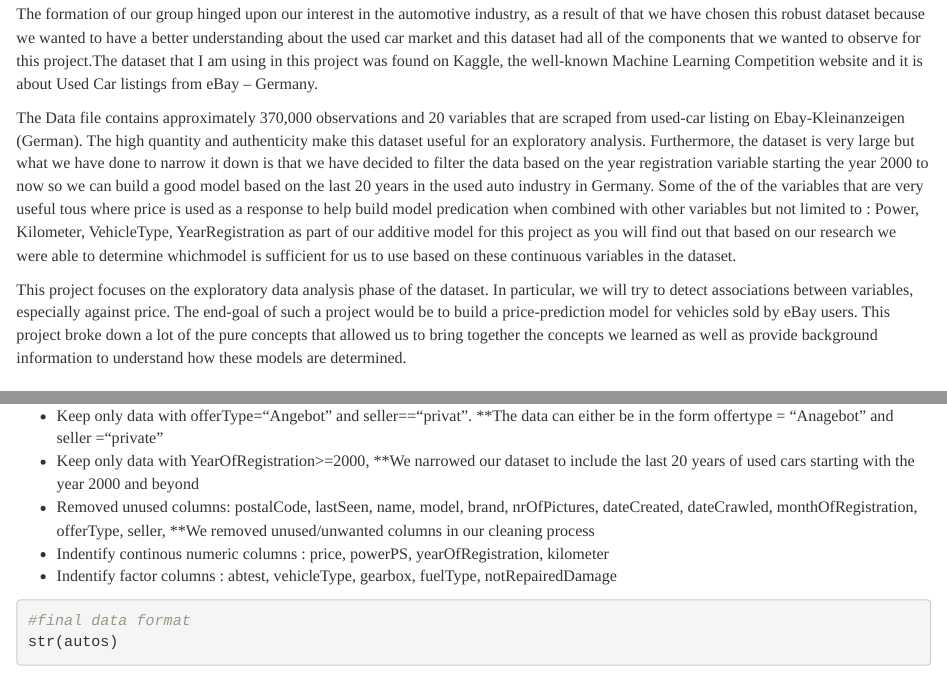
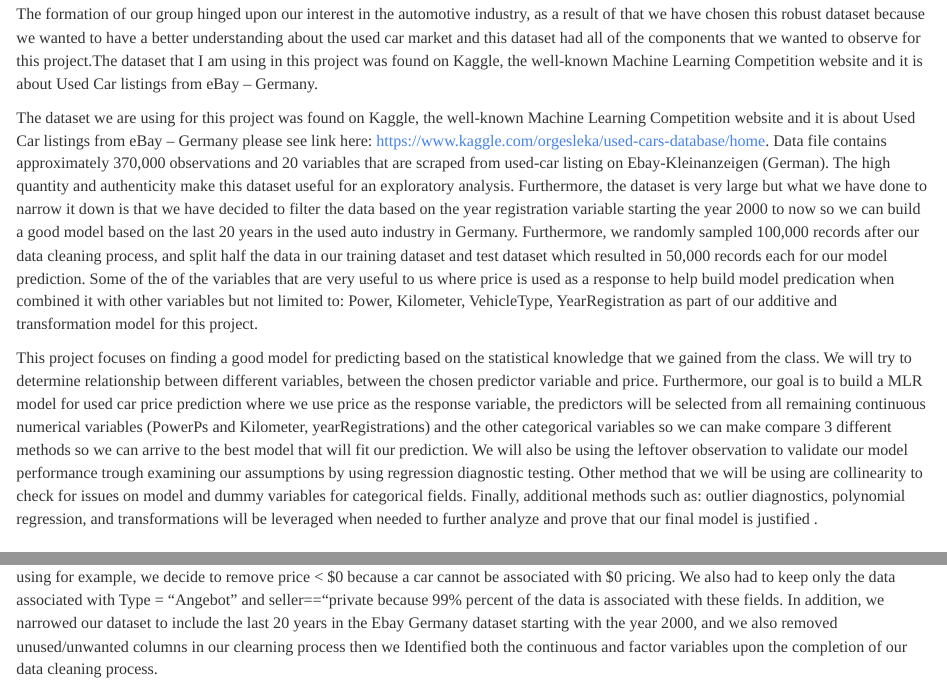
Before and after one commit to pingjiewang/stat420-final-proj, an R Markdown document (team-a-final-proj.Rmd): the page in a window 1100 px wide, from 760 px down, and a second part further down, joined at a grey line. Rendered offline with R 4.5, knitr and Pandoc, with nearby package versions; some code elsewhere in the file could not run offline.

Commit message:
Update team-a-final-proj.Rmd

````diff
--- a/team-a-final-proj.Rmd
+++ b/team-a-final-proj.Rmd
@@ -29,9 +29,9 @@ Why this Topic?
 
 The formation of our group hinged upon our interest in the automotive industry, as a result of that we have chosen this robust dataset because we wanted to have a better understanding about the used car market and this dataset had all of the components that we wanted to observe for this project.The dataset that I am using in this project was found on Kaggle, the well-known Machine Learning Competition website and it is about Used Car listings from eBay – Germany.
 
-The Data file contains approximately 370,000 observations and 20 variables that are scraped from used-car listing on Ebay-Kleinanzeigen (German). The high quantity and authenticity make this dataset useful for an exploratory analysis. Furthermore, the dataset is very large but what we have done to narrow it down is that we have decided to filter the data based on the year registration variable starting the year 2000 to now so we can build a good model based on the last 20 years in the used auto industry in Germany. Some of the of the variables that are very useful tous where price is used as a response to help build model predication when combined with other variables but not limited to : Power, Kilometer, VehicleType, YearRegistration as part of our additive model for this project as you will find out that based on our research we were able to determine whichmodel is sufficient for us to use based on these continuous variables in the dataset.
+The dataset we are using for this project was found on Kaggle, the well-known Machine Learning Competition website and it is about Used Car listings from eBay – Germany please see link here: https://www.kaggle.com/orgesleka/used-cars-database/home. Data file contains approximately 370,000 observations and 20 variables that are scraped from used-car listing on Ebay-Kleinanzeigen (German). The high quantity and authenticity make this dataset useful for an exploratory analysis. Furthermore, the dataset is very large but what we have done to narrow it down is that we have decided to filter the data based on the year registration variable starting the year 2000 to now so we can build a good model based on the last 20 years in the used auto industry in Germany. Furthermore, we randomly sampled 100,000 records after our data cleaning process, and split half the data in our training dataset and test dataset which resulted in 50,000 records each for our model prediction. Some of the of the variables that are very useful to us where price is used as a response to help build model predication when combined it with other variables but not limited to: Power, Kilometer, VehicleType, YearRegistration as part of our additive and transformation model for this project.
 
-This project focuses on the exploratory data analysis phase of the dataset. In particular, we will try to detect associations between variables, especially against price. The end-goal of such a project would be to build a price-prediction model for vehicles sold by eBay users. This project broke down a lot of the pure concepts that allowed us to bring together the concepts we learned as well as provide background information to understand how these models are determined.
+This project focuses on finding a good model for predicting based on the statistical knowledge that we gained from the class. We will try to determine relationship between different variables, between the chosen predictor variable and price. Furthermore, our goal is  to build a MLR model for used car price prediction where we use price as the response variable, the predictors will be selected from all remaining continuous numerical variables (PowerPs and Kilometer, yearRegistrations) and the other  categorical variables so we can make compare 3 different methods so we can arrive to the best model that will fit our prediction. We will also be using the leftover observation to validate our model performance trough examining our assumptions by using regression diagnostic testing. Other method that we will be using are collinearity to check for issues on model and dummy variables for categorical fields. Finally, additional methods such as: outlier diagnostics, polynomial regression, and transformations will be leveraged when needed to further analyze and prove that our final model is justified .
 
 # 2. Methods
 
@@ -73,6 +73,3 @@ Our data clearning process involved removing unuseful variable such as postalCod
 After loading the raw data, **autos_raw** we:
 
 - Removed data with $price < 0$
-- Keep only data with offerType="Angebot" and seller=="privat". **The data can either be in the form offertype = "Anagebot" and seller ="private"
-- Keep only data with YearOfRegistration>=2000,  **We narrowed our dataset to include the last 20 years of used cars starting with the year 2000 and beyond
-- Removed unused columns: `r columns_remove`,  **We removed unused/unwanted columns in our cleaning process
@@ -82,3 +82,4 @@ After loading the raw data, **autos_raw** we:
 #final data format
 str(autos)
 ```
+We need to note that as part of our data cleaning process we had to remove certain aspect of the tied to the different variables that we are using for example, we decide to remove price < $0 because a car cannot be associated with $0 pricing. We also had to keep only the data associated with Type = "Angebot" and seller=="private because 99% percent of the data is associated with these fields. In addition, we narrowed our dataset to include the last 20 years in the Ebay Germany dataset starting with the year 2000, and we also removed unused/unwanted columns in our clearning process then we Identified both the continuous and factor variables upon the completion of our data cleaning process.
````
Also changed, not shown: team-a-final-proj.Rmd (4 more changed lines).
